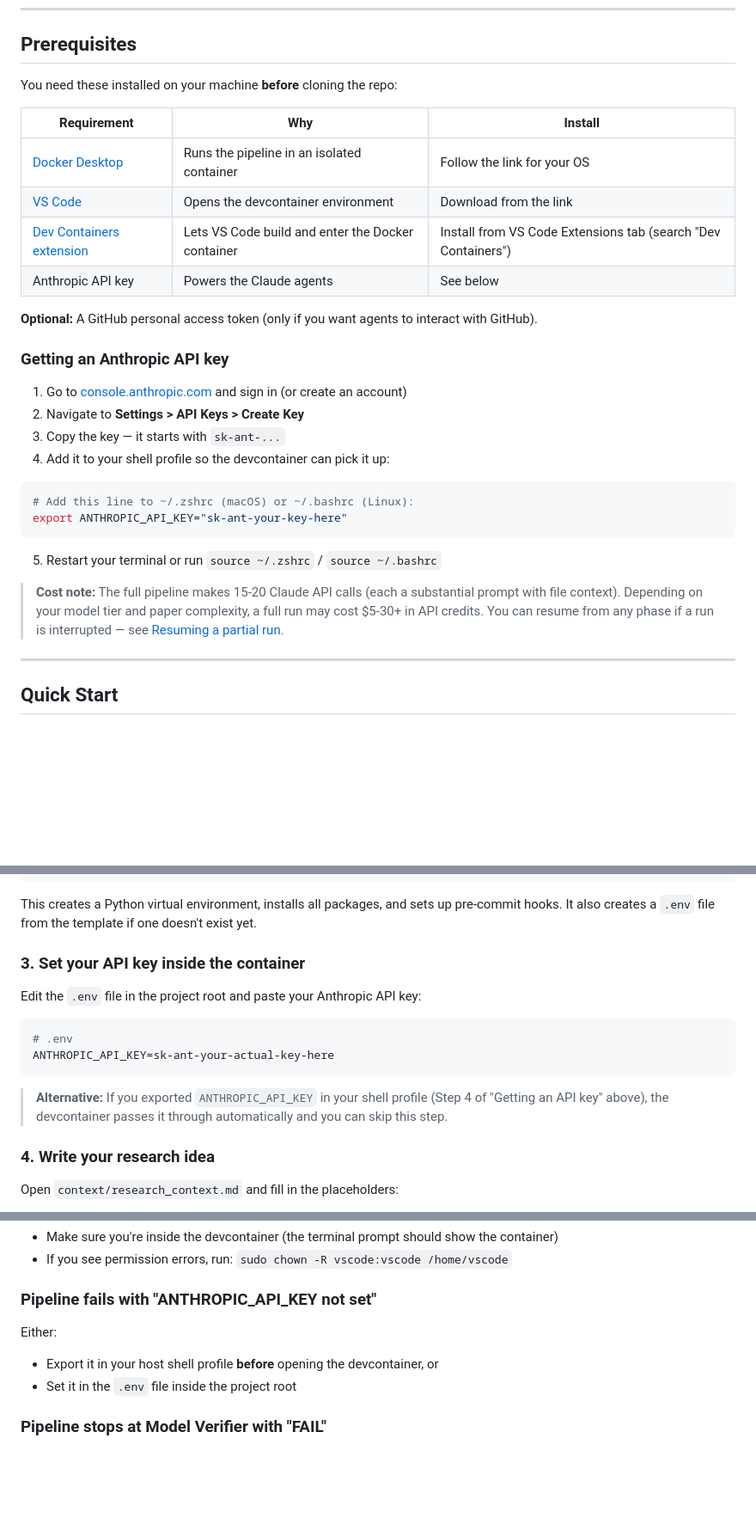
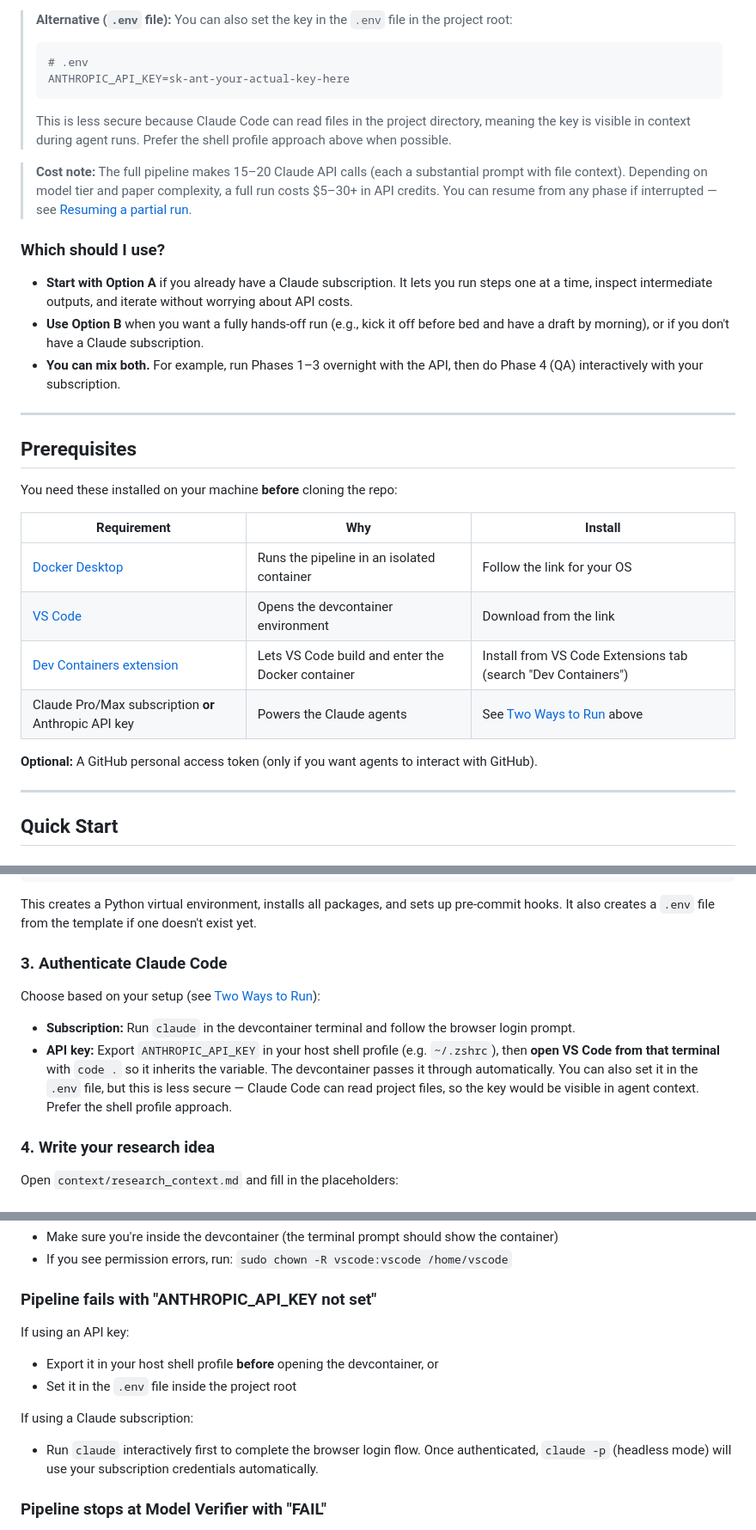
Before and after one commit to marleentheyoung/ai-finance-paper, a Markdown page: README.md, 3 parts joined by grey strips. Shown at 86% size. Drawn GitHub-style; blank space fills up the shorter version.

````diff
--- a/README.md
+++ b/README.md
@@ -26,3 +85,20 @@ See [PIPELINE_MAP.md](PIPELINE_MAP.md) for the full architecture, flowcharts, an
+> **Alternative (`.env` file):** You can also set the key in the `.env` file in the project root:
+> ```bash
+> # .env
+> ANTHROPIC_API_KEY=sk-ant-your-actual-key-here
+> ```
+> This is less secure because Claude Code can read files in the project directory, meaning the key is visible in context during agent runs. Prefer the shell profile approach above when possible.
+
+> **Cost note:** The full pipeline makes 15–20 Claude API calls (each a substantial prompt with file context). Depending on model tier and paper complexity, a full run costs $5–30+ in API credits. You can resume from any phase if interrupted — see [Resuming a partial run](#resuming-a-partial-run).
+
+### Which should I use?
+
+- **Start with Option A** if you already have a Claude subscription. It lets you run steps one at a time, inspect intermediate outputs, and iterate without worrying about API costs.
+- **Use Option B** when you want a fully hands-off run (e.g., kick it off before bed and have a draft by morning), or if you don't have a Claude subscription.
+- **You can mix both.** For example, run Phases 1–3 overnight with the API, then do Phase 4 (QA) interactively with your subscription.
+
+---
+
 ## Prerequisites
 
 You need these installed on your machine **before** cloning the repo:
@@ -32,25 +108,9 @@ You need these installed on your machine **before** cloning the repo:
 | [Docker Desktop](https://docs.docker.com/get-docker/) | Runs the pipeline in an isolated container | Follow the link for your OS |
 | [VS Code](https://code.visualstudio.com/) | Opens the devcontainer environment | Download from the link |
 | [Dev Containers extension](https://marketplace.visualstudio.com/items?itemName=ms-vscode-remote.remote-containers) | Lets VS Code build and enter the Docker container | Install from VS Code Extensions tab (search "Dev Containers") |
-| Anthropic API key | Powers the Claude agents | See below |
+| Claude Pro/Max subscription **or** Anthropic API key | Powers the Claude agents | See [Two Ways to Run](#two-ways-to-run-the-pipeline) above |
 
 **Optional:** A GitHub personal access token (only if you want agents to interact with GitHub).
-
-### Getting an Anthropic API key
-
-1. Go to [console.anthropic.com](https://console.anthropic.com/) and sign in (or create an account)
-2. Navigate to **Settings > API Keys > Create Key**
-3. Copy the key — it starts with `sk-ant-...`
-4. Add it to your shell profile so the devcontainer can pick it up:
-
-```bash
-# Add this line to ~/.zshrc (macOS) or ~/.bashrc (Linux):
-export ANTHROPIC_API_KEY="sk-ant-your-key-here"
-```
-
-5. Restart your terminal or run `source ~/.zshrc` / `source ~/.bashrc`
-
-> **Cost note:** The full pipeline makes 15-20 Claude API calls (each a substantial prompt with file context). Depending on your model tier and paper complexity, a full run may cost $5-30+ in API credits. You can resume from any phase if a run is interrupted — see [Resuming a partial run](#resuming-a-partial-run).
 
 ---
 
@@ -80,16 +140,12 @@ just install
 
 This creates a Python virtual environment, installs all packages, and sets up pre-commit hooks. It also creates a `.env` file from the template if one doesn't exist yet.
 
-### 3. Set your API key inside the container
+### 3. Authenticate Claude Code
 
-Edit the `.env` file in the project root and paste your Anthropic API key:
+Choose based on your setup (see [Two Ways to Run](#two-ways-to-run-the-pipeline)):
 
-```bash
-# .env
-ANTHROPIC_API_KEY=sk-ant-your-actual-key-here
-```
-
-> **Alternative:** If you exported `ANTHROPIC_API_KEY` in your shell profile (Step 4 of "Getting an API key" above), the devcontainer passes it through automatically and you can skip this step.
+- **Subscription:** Run `claude` in the devcontainer terminal and follow the browser login prompt.
+- **API key:** Export `ANTHROPIC_API_KEY` in your host shell profile (e.g. `~/.zshrc`), then **open VS Code from that terminal** with `code .` so it inherits the variable. The devcontainer passes it through automatically. You can also set it in the `.env` file, but this is less secure — Claude Code can read project files, so the key would be visible in agent context. Prefer the shell profile approach.
 
 ### 4. Write your research idea
 
@@ -278,9 +344,12 @@ Make sure the [Dev Containers extension](https://marketplace.visualstudio.com/it
 
 ### Pipeline fails with "ANTHROPIC_API_KEY not set"
 
-Either:
+If using an API key:
 - Export it in your host shell profile **before** opening the devcontainer, or
 - Set it in the `.env` file inside the project root
+
+If using a Claude subscription:
+- Run `claude` interactively first to complete the browser login flow. Once authenticated, `claude -p` (headless mode) will use your subscription credentials automatically.
 
 ### Pipeline stops at Model Verifier with "FAIL"
 
````
Also changed, not shown: other parts of README.md (+70 -1 lines).
